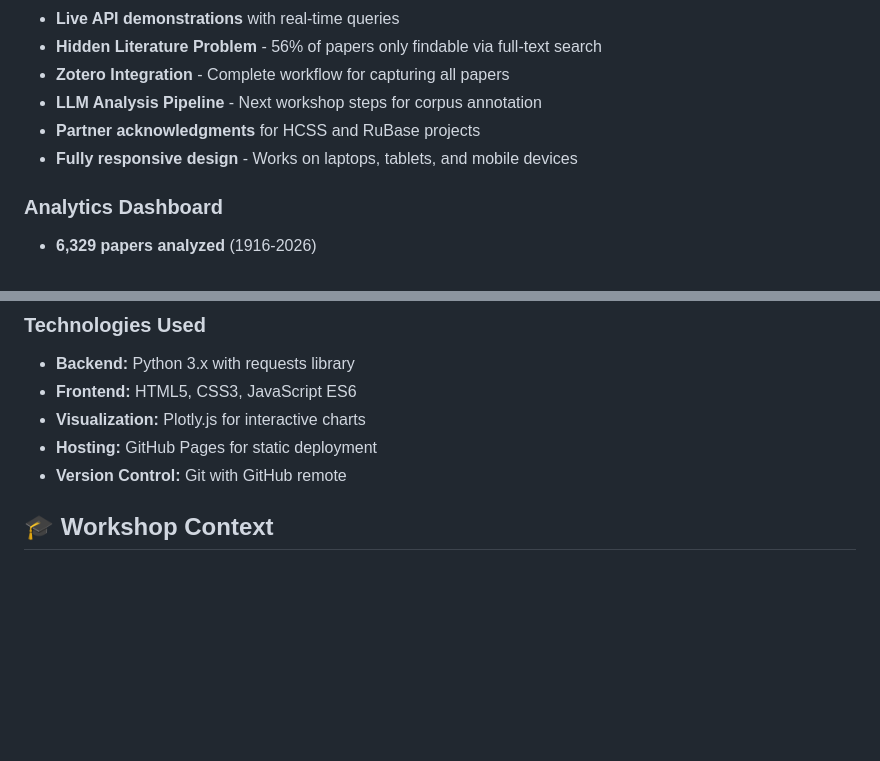
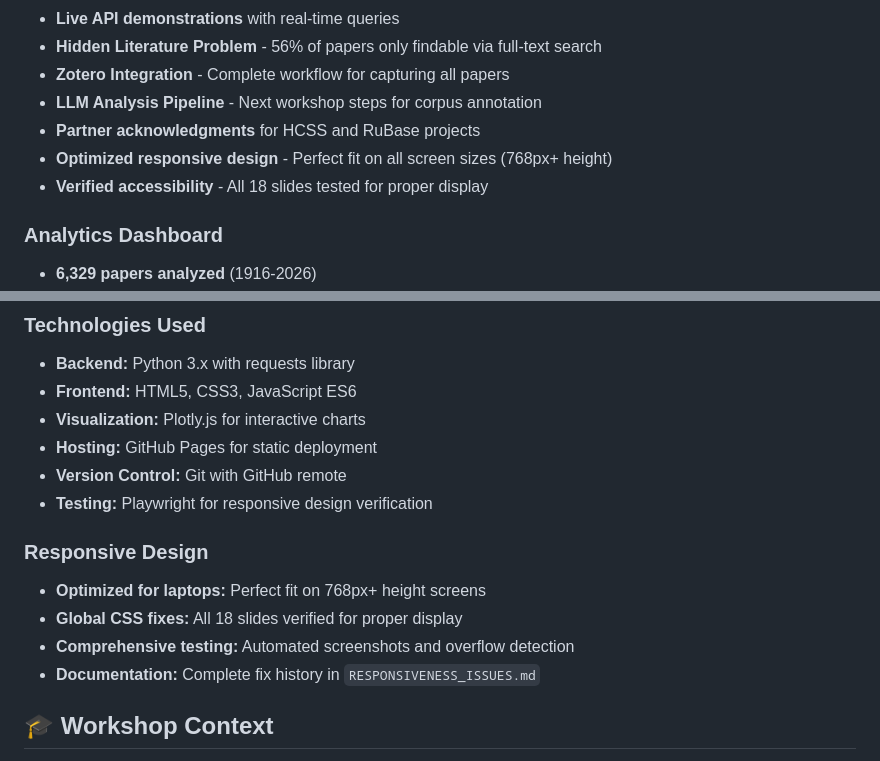
Before and after one commit to sdspieg/openalex-russia-dashboard, a Markdown page: README.md, 2 parts joined by grey strips. Rendered like a GitHub page; blank space fills up the shorter version.

Commit message:
Update README with comprehensive responsiveness fixes documentation
- Added responsive design section with technical details
- Updated feature descriptions for verified accessibility
- Documented Playwright testing methodology
- Cross-referenced RESPONSIVENESS_ISSUES.md for complete fix history

🤖 Generated with Claude Code

Co-Authored-By: Claude <noreply@anthropic.com>

```diff
--- a/README.md
+++ b/README.md
@@ -60,7 +60,8 @@ openalex/
 - **Zotero Integration** - Complete workflow for capturing all papers
 - **LLM Analysis Pipeline** - Next workshop steps for corpus annotation
 - **Partner acknowledgments** for HCSS and RuBase projects
-- **Fully responsive design** - Works on laptops, tablets, and mobile devices
+- **Optimized responsive design** - Perfect fit on all screen sizes (768px+ height)
+- **Verified accessibility** - All 18 slides tested for proper display
 
 ### Analytics Dashboard
 - **6,329 papers analyzed** (1916-2026)
@@ -104,6 +105,13 @@ openalex/
 - **Visualization:** Plotly.js for interactive charts
 - **Hosting:** GitHub Pages for static deployment
 - **Version Control:** Git with GitHub remote
+- **Testing:** Playwright for responsive design verification
+
+### Responsive Design
+- **Optimized for laptops:** Perfect fit on 768px+ height screens
+- **Global CSS fixes:** All 18 slides verified for proper display
+- **Comprehensive testing:** Automated screenshots and overflow detection
+- **Documentation:** Complete fix history in `RESPONSIVENESS_ISSUES.md`
 
 ## 🎓 Workshop Context
 
```
